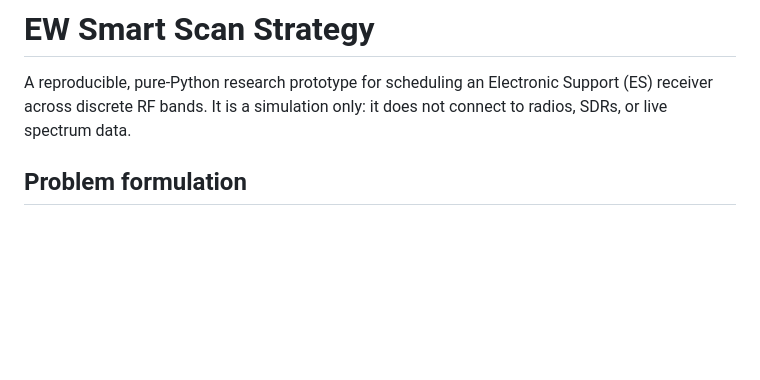
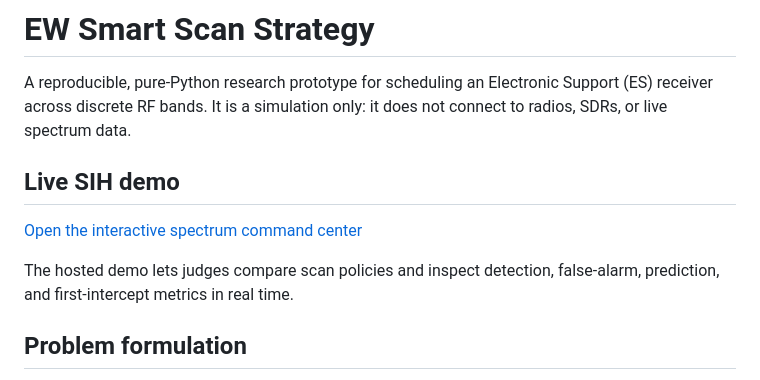
Before and after one commit to dineshzenpai/ew-smart-scan, a Markdown page: README.md, the part around the change. Rendered like a GitHub page; blank space fills up the shorter version.

Commit message:
Add live SIH demo link to README

```diff
--- a/README.md
+++ b/README.md
@@ -3,6 +3,13 @@
 A reproducible, pure-Python research prototype for scheduling an Electronic
 Support (ES) receiver across discrete RF bands.  It is a simulation only: it
 does not connect to radios, SDRs, or live spectrum data.
+
+## Live SIH demo
+
+[Open the interactive spectrum command center](https://ew-smart-scan-6496jn2fz-thedolphiniq-1321s-projects.vercel.app)
+
+The hosted demo lets judges compare scan policies and inspect detection,
+false-alarm, prediction, and first-intercept metrics in real time.
 
 ## Problem formulation
 
```
